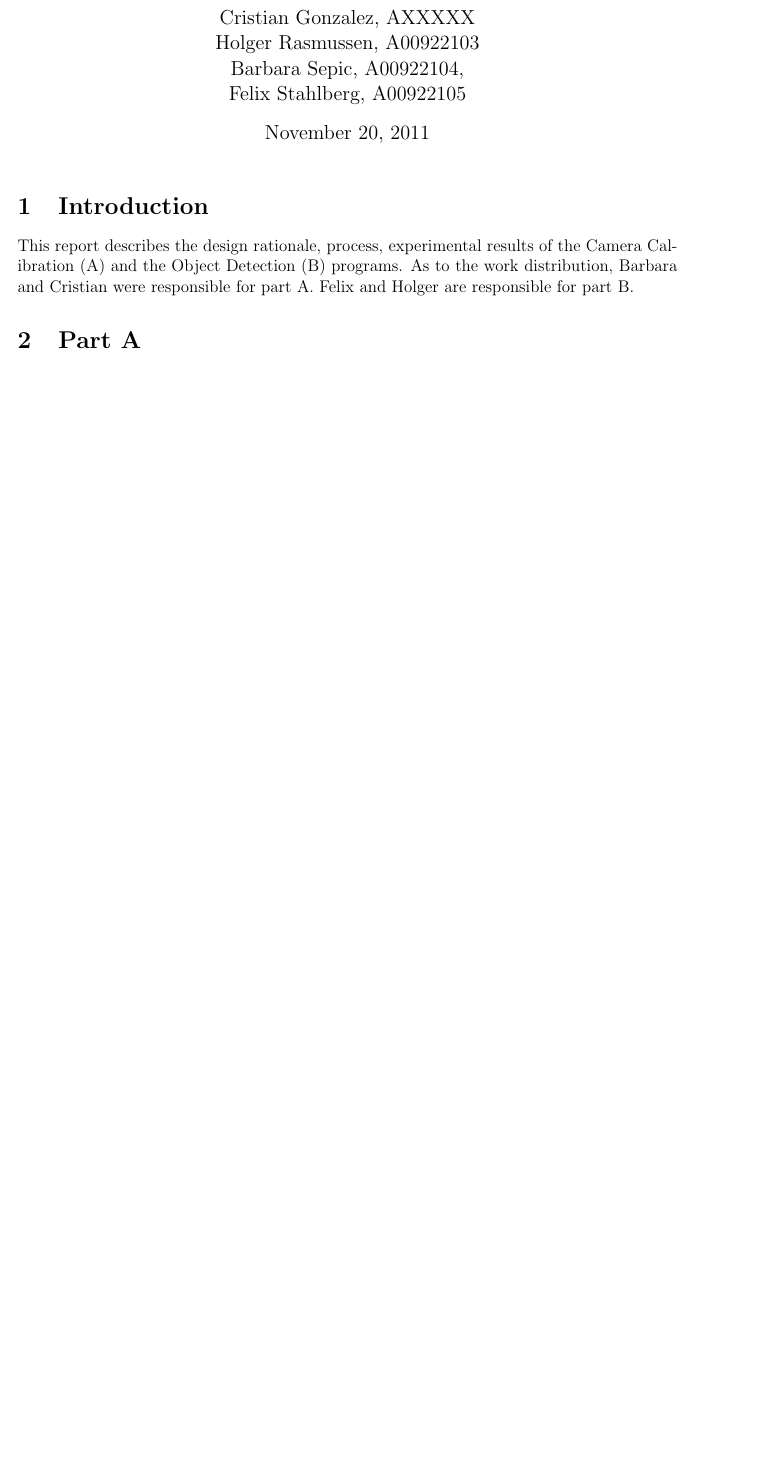
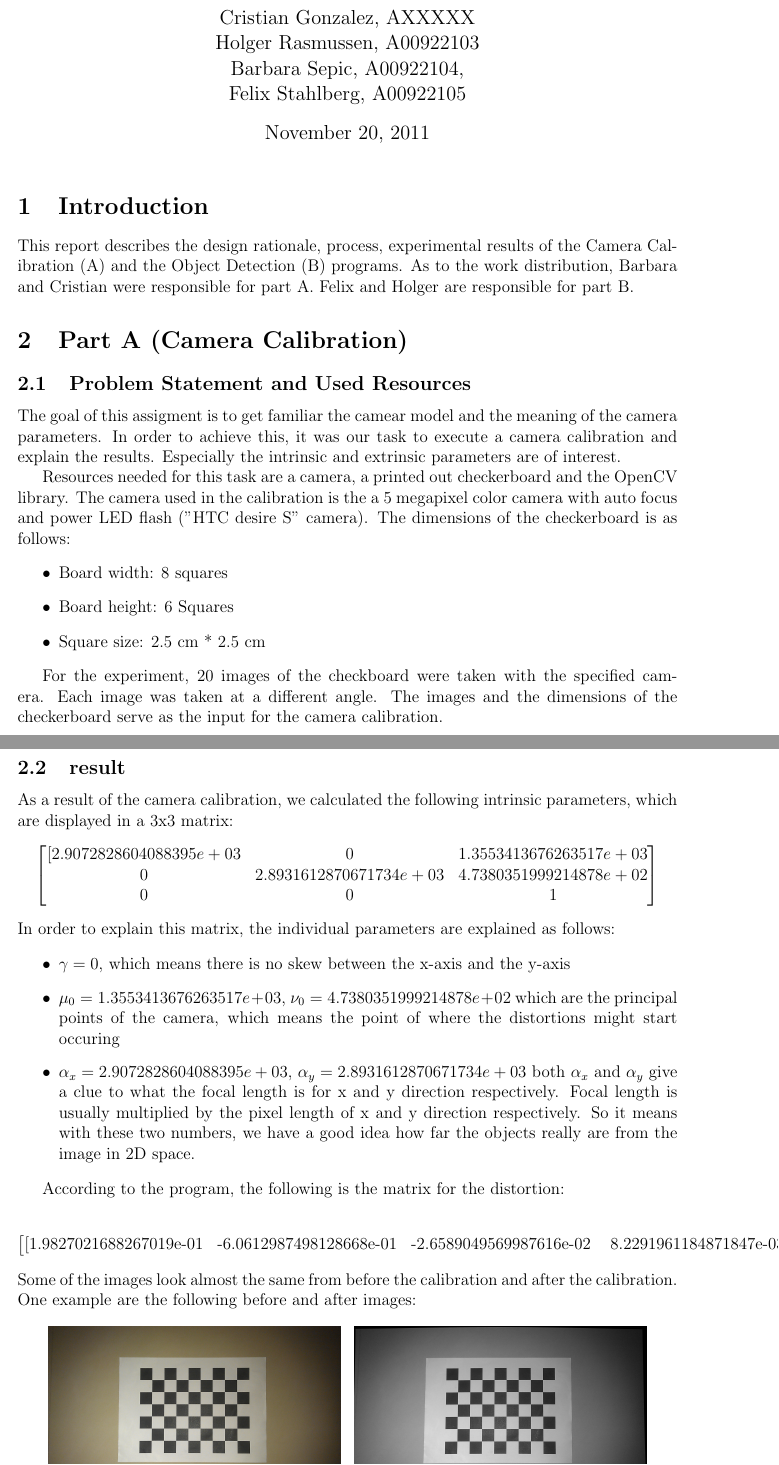
Before and after one commit to Matrixian/CFBH-Robotics, a LaTeX problem sheet (Assignment3b/doc/report.tex): part of page 1 of 4 before the commit and two parts of pages 1 and 2 of 6 after it, the two joined at a grey line, cut so that both start at the same text, the shorter picture padded with empty space. Compiled offline with pdfLaTeX.

Commit message:
moved reports to the doc folder and integrated cristians report into the latex file

```diff
--- a/Assignment3b/report.tex
+++ b/Assignment3b/doc/report.tex
@@ -26,7 +26,39 @@ Felix Stahlberg, A00922105
 \maketitle
 \section{Introduction}
 This report describes the design rationale, process, experimental results of the Camera Calibration (A) and the Object Detection (B) programs.   As to the work distribution, Barbara and Cristian were responsible for part A.  Felix and Holger are responsible for part B.
-\section{Part A}
+\section{Part A (Camera Calibration)}
+\subsection{Problem Statement and Used Resources}
+The goal of this assigment is to get familiar the camear model and the meaning of the camera parameters.  In order to achieve this, it was our task to execute a camera calibration and explain the results.  Especially the intrinsic and extrinsic parameters are of interest.
 
-\section{Part B}
+Resources needed for this task are a camera, a printed out checkerboard and the OpenCV library.  The camera used in the calibration is the a 5 megapixel color camera with auto focus and power LED flash ("HTC desire S" camera).  The dimensions of the checkerboard is as follows:
+\begin{itemize}
+	\item Board width: 8 squares
+	\item Board height: 6 Squares
+	\item Square size: 2.5 cm * 2.5 cm
+\end{itemize}
 
+For the experiment, 20 images of the checkboard were taken with the specified camera.  Each image was taken at a different angle.  The images and the dimensions of the checkerboard serve as the input for the camera calibration.
+\subsection{result}
+As a result of the camera calibration, we calculated the following intrinsic parameters, which are displayed in a 3x3 matrix:
+
+\begin{center}
+$\begin{bmatrix} [ 2.9072828604088395e+03 & 0& 1.3553413676263517e+03\\ 0 & 2.8931612870671734e+03 & 4.7380351999214878e+02\\0 & 0 &1 \end{bmatrix}$
+\end{center}
+In order to explain this matrix, the individual parameters are explained as follows:
+
+\begin{itemize}
+\item $\gamma = 0$, which means there is no skew between the x-axis and the y-axis
+\item $\mu_0 = 1.3553413676263517e+03$, $\nu_0 = 4.7380351999214878e+02$ which are the principal points of the camera, which means the point of where the distortions might start occuring
+\item $\alpha_x = 2.9072828604088395e+03$, $\alpha_y= 2.8931612870671734e+03$
+both $\alpha_x$ and $\alpha_y$ give a clue to what the focal length is for x and y direction respectively. Focal length is usually multiplied by the pixel length of x and y direction respectively. So it means with these two numbers, we have a good idea how far the objects really are from the image in 2D space.
+\end{itemize}
+
+According to the program, the following is the matrix for the distortion:
+
+\begin{center}
+$\begin{bmatrix} [$1.9827021688267019e-01$ & $-6.0612987498128668e-01$& $-2.6589049569987616e-02$&$ 8.2291961184871847e-03$ \end{bmatrix}$
+\end{center}
+Some of the images look almost the same from before the calibration and after the calibration.  One example are the following before and after images:
+
+\begin{figure}[h]
+\begin{center}$
@@ -32,0 +68,2 @@ This report describes the design rationale, process, experimental results of the
+\end{array}$
+\end{center}
@@ -33,3 +82,5 @@ This report describes the design rationale, process, experimental results of the
+\end{figure}
+\section{Part B (Object Detection)}
 \subsection{Problem Statement}
 In this assignment, the problem of object dection is addressed. This includes distinction between different objects, calculating the centroids and principle angles of the distinct objects and visualizing them in the input image. This is crucial for higher level tasks as grapping the objects with the ER7 arm.
 
```
Also changed, not shown: Assignment3b/doc/image1.jpg (added), Assignment3b/doc/image2.jpg (added), Assignment3b/doc/image3.jpg (added), Assignment3b/doc/image4.jpg (added), Assignment3b/doc/report.pdf (added), Assignment3b/report.pdf (deleted), Assignment3b/doc/report.tex (15 more changed lines).
